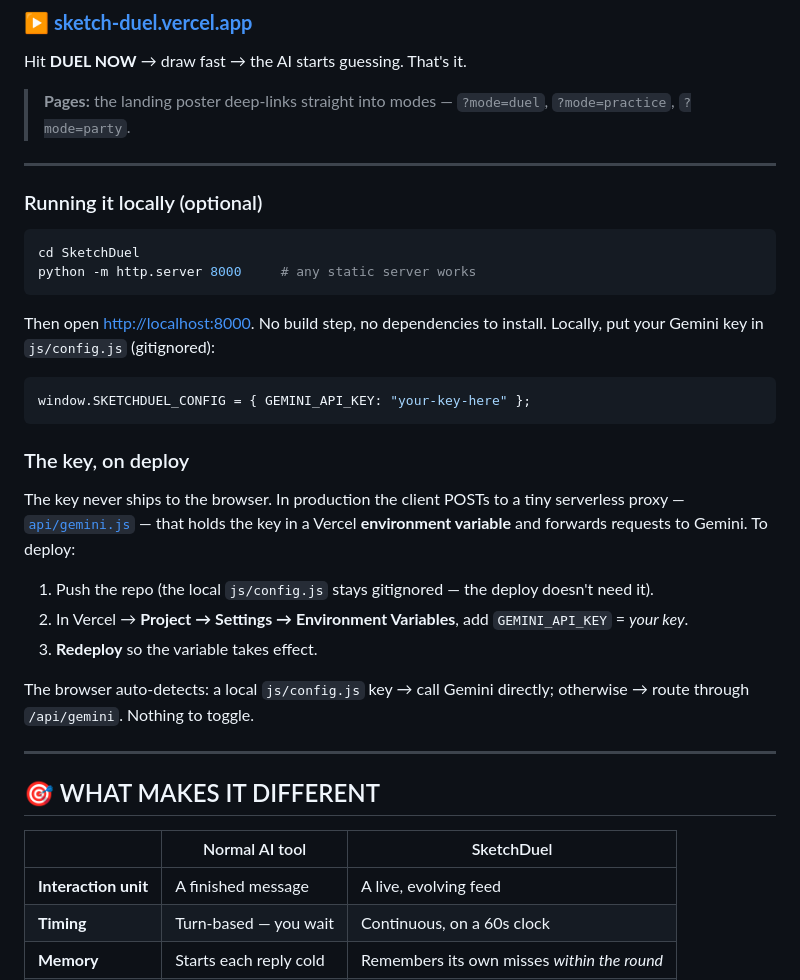
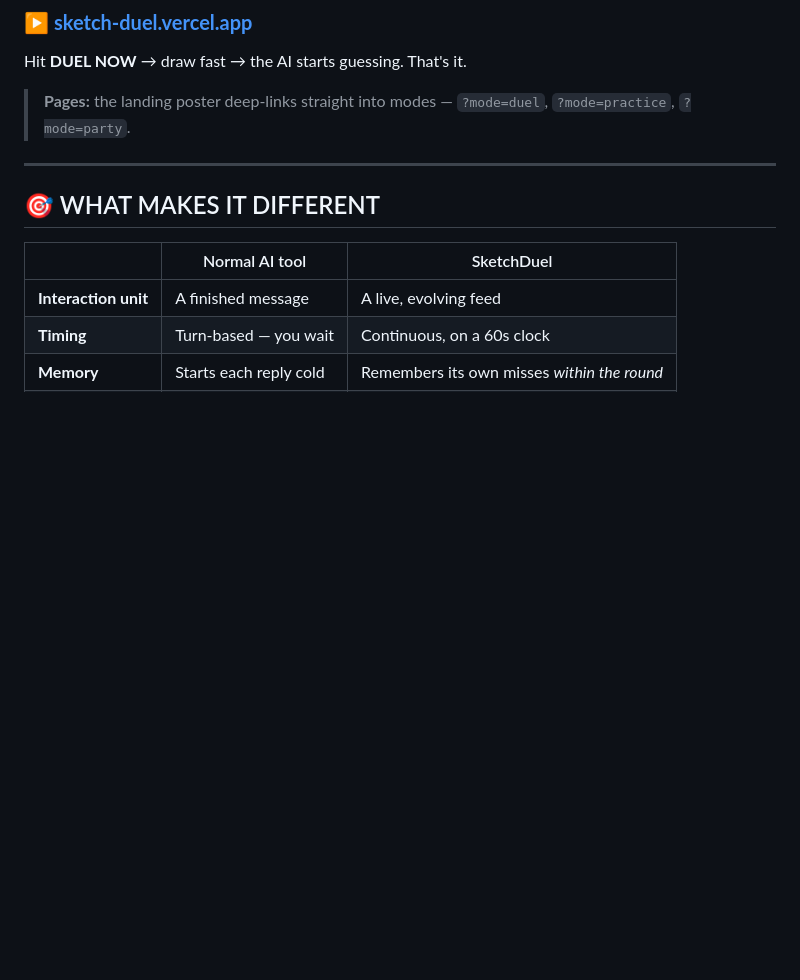
Before and after one commit to septilex/SketchDuel, a Markdown page: README.md, the part around the change. Rendered like a GitHub page; blank space fills up the shorter version.

Commit message:
Remove local running instructions and API key handling
Removed instructions for running the project locally and handling the Gemini API key.

````diff
--- a/README.md
+++ b/README.md
@@ -45,33 +45,6 @@ Hit **DUEL NOW** → draw fast → the AI starts guessing. That's it.
 
 ---
 
-### Running it locally (optional)
-
-```bash
-cd SketchDuel
-python -m http.server 8000     # any static server works
-```
-Then open [http://localhost:8000](http://localhost:8000). No build step, no dependencies to install.
-Locally, put your Gemini key in `js/config.js` (gitignored):
-```js
-window.SKETCHDUEL_CONFIG = { GEMINI_API_KEY: "your-key-here" };
-```
-
-### The key, on deploy
-
-The key never ships to the browser. In production the client POSTs to a tiny
-serverless proxy — [`api/gemini.js`](api/gemini.js) — that holds the key in a
-Vercel **environment variable** and forwards requests to Gemini. To deploy:
-
-1. Push the repo (the local `js/config.js` stays gitignored — the deploy doesn't need it).
-2. In Vercel → **Project → Settings → Environment Variables**, add
-   `GEMINI_API_KEY` = *your key*.
-3. **Redeploy** so the variable takes effect.
-
-The browser auto-detects: a local `js/config.js` key → call Gemini directly;
-otherwise → route through `/api/gemini`. Nothing to toggle.
-
----
 
 ## 🎯 WHAT MAKES IT DIFFERENT
 
````
